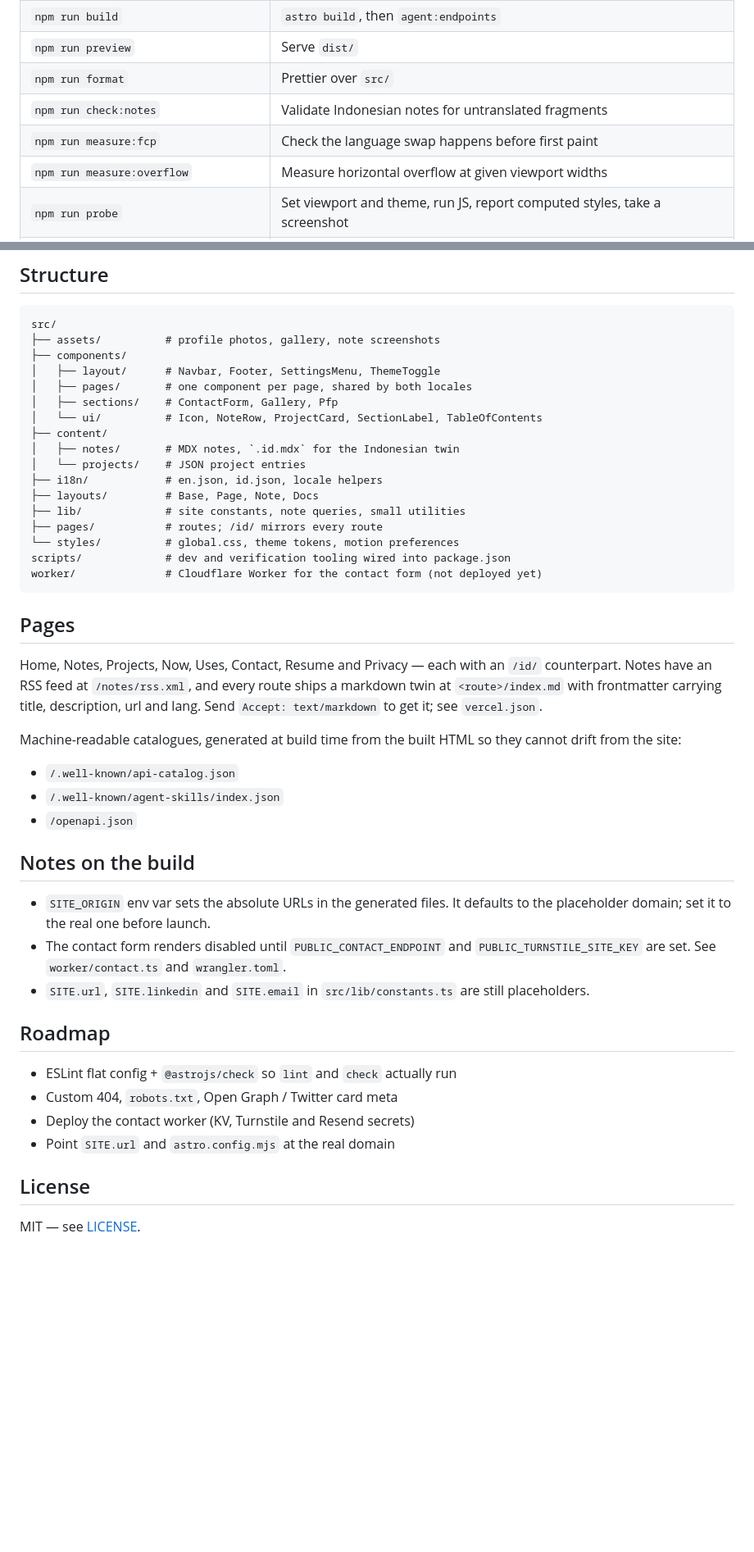
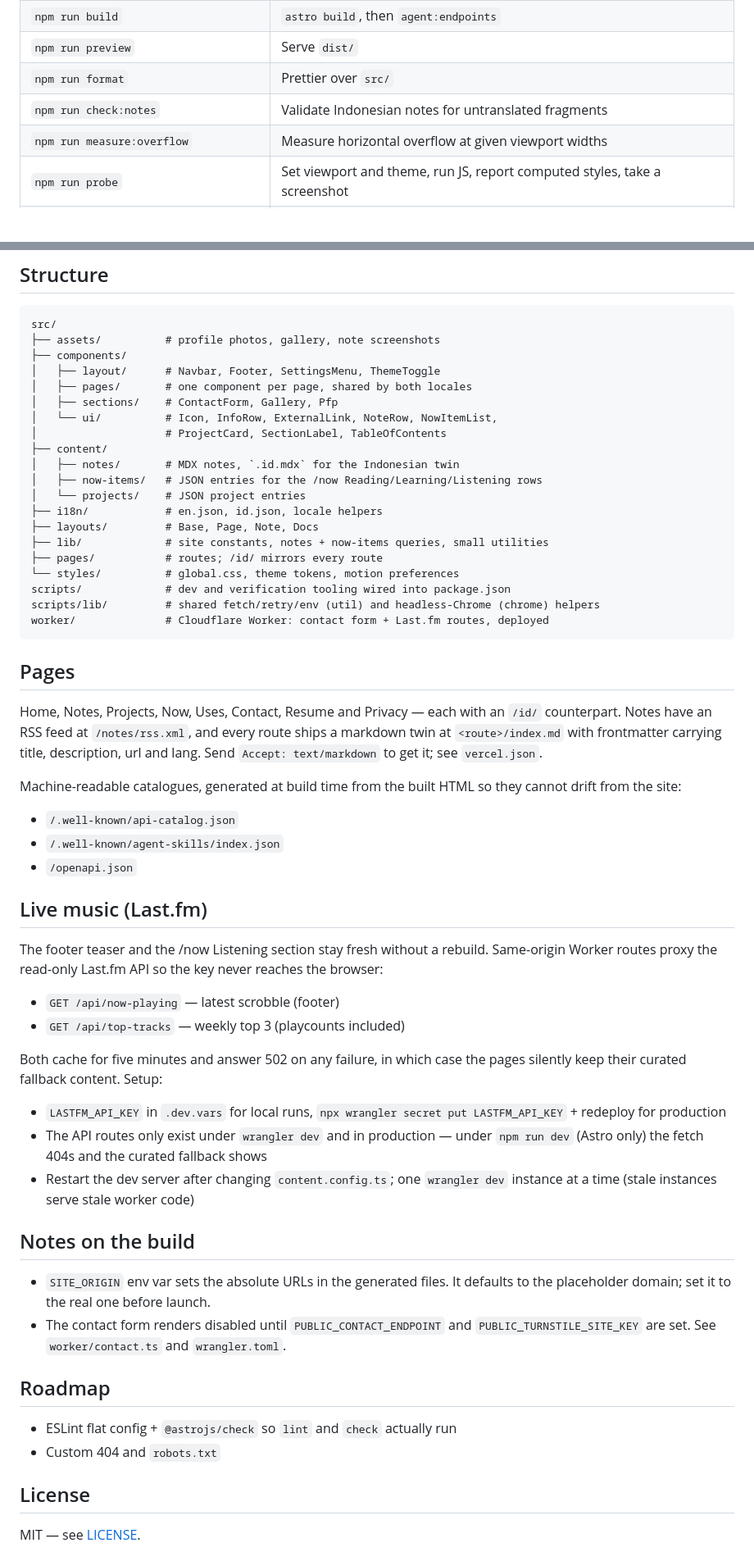
Before and after one commit to rafifhardjaa/mySite, a Markdown page: README.md, 2 parts joined by grey strips. Shown at 82% size. Drawn GitHub-style; blank space fills up the shorter version.

Commit message:
Refresh README for the current project state
Dropped shipped roadmap items (worker deploy, real domain, OG meta) and
the removed measure:fcp script; documented the now-items collection, new
UI components, scripts/lib, and the live Last.fm integration with its
secrets and local-testing caveats.

````diff
--- a/README.md
+++ b/README.md
@@ -24,7 +24,6 @@ npm run preview  # serve the built site
 | `npm run preview`                       | Serve `dist/`                                                             |
 | `npm run format`                        | Prettier over `src/`                                                      |
 | `npm run check:notes`                   | Validate Indonesian notes for untranslated fragments                      |
-| `npm run measure:fcp`                   | Check the language swap happens before first paint                        |
 | `npm run measure:overflow`              | Measure horizontal overflow at given viewport widths                      |
 | `npm run probe`                         | Set viewport and theme, run JS, report computed styles, take a screenshot |
 | `npm run translate` / `translate-notes` | Sync `id.json` and note translations from English                         |
@@ -41,17 +40,20 @@ src/
 │   ├── layout/      # Navbar, Footer, SettingsMenu, ThemeToggle
 │   ├── pages/       # one component per page, shared by both locales
 │   ├── sections/    # ContactForm, Gallery, Pfp
-│   └── ui/          # Icon, NoteRow, ProjectCard, SectionLabel, TableOfContents
+│   └── ui/          # Icon, InfoRow, ExternalLink, NoteRow, NowItemList,
+│                    # ProjectCard, SectionLabel, TableOfContents
 ├── content/
 │   ├── notes/       # MDX notes, `.id.mdx` for the Indonesian twin
+│   ├── now-items/   # JSON entries for the /now Reading/Learning/Listening rows
 │   └── projects/    # JSON project entries
 ├── i18n/            # en.json, id.json, locale helpers
 ├── layouts/         # Base, Page, Note, Docs
-├── lib/             # site constants, note queries, small utilities
+├── lib/             # site constants, notes + now-items queries, small utilities
 ├── pages/           # routes; /id/ mirrors every route
 └── styles/          # global.css, theme tokens, motion preferences
 scripts/             # dev and verification tooling wired into package.json
-worker/              # Cloudflare Worker for the contact form (not deployed yet)
+scripts/lib/         # shared fetch/retry/env (util) and headless-Chrome (chrome) helpers
+worker/              # Cloudflare Worker: contact form + Last.fm routes, deployed
 ```
 
 ## Pages
@@ -69,21 +71,36 @@ they cannot drift from the site:
 - `/.well-known/agent-skills/index.json`
 - `/openapi.json`
 
+## Live music (Last.fm)
+
+The footer teaser and the /now Listening section stay fresh without a
+rebuild. Same-origin Worker routes proxy the read-only Last.fm API so the
+key never reaches the browser:
+
+- `GET /api/now-playing` — latest scrobble (footer)
+- `GET /api/top-tracks` — weekly top 3 (playcounts included)
+
+Both cache for five minutes and answer 502 on any failure, in which case
+the pages silently keep their curated fallback content. Setup:
+
+- `LASTFM_API_KEY` in `.dev.vars` for local runs, `npx wrangler secret put
+LASTFM_API_KEY` + redeploy for production
+- The API routes only exist under `wrangler dev` and in production — under
+  `npm run dev` (Astro only) the fetch 404s and the curated fallback shows
+- Restart the dev server after changing `content.config.ts`; one `wrangler
+dev` instance at a time (stale instances serve stale worker code)
+
 ## Notes on the build
 
 - `SITE_ORIGIN` env var sets the absolute URLs in the generated files. It
   defaults to the placeholder domain; set it to the real one before launch.
 - The contact form renders disabled until `PUBLIC_CONTACT_ENDPOINT` and
   `PUBLIC_TURNSTILE_SITE_KEY` are set. See `worker/contact.ts` and `wrangler.toml`.
-- `SITE.url`, `SITE.linkedin` and `SITE.email` in `src/lib/constants.ts` are
-  still placeholders.
 
 ## Roadmap
 
 - ESLint flat config + `@astrojs/check` so `lint` and `check` actually run
-- Custom 404, `robots.txt`, Open Graph / Twitter card meta
-- Deploy the contact worker (KV, Turnstile and Resend secrets)
-- Point `SITE.url` and `astro.config.mjs` at the real domain
+- Custom 404 and `robots.txt`
 
 ## License
 
````
